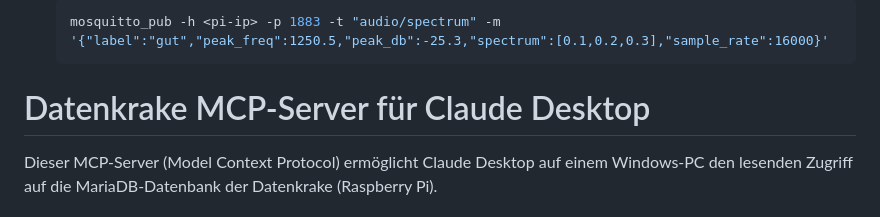
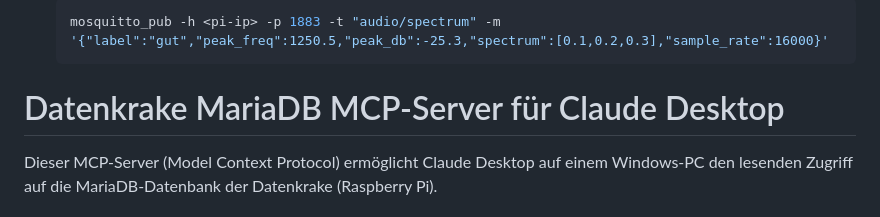
Before and after one commit to FlowTheTensor/Datenkrake, a Markdown page: README.md, the part around one of its changes. Rendered like a GitHub page.

Commit message:
readme angepasst

````diff
--- a/README.md
+++ b/README.md
@@ -146,7 +146,7 @@ audio_spectrum {
   mosquitto_pub -h <pi-ip> -p 1883 -t "audio/spectrum" -m '{"label":"gut","peak_freq":1250.5,"peak_db":-25.3,"spectrum":[0.1,0.2,0.3],"sample_rate":16000}'
   ```
 
-# Datenkrake MCP-Server für Claude Desktop
+# Datenkrake MariaDB MCP-Server für Claude Desktop
 
 Dieser MCP-Server (Model Context Protocol) ermöglicht Claude Desktop auf einem Windows-PC den lesenden Zugriff auf die MariaDB-Datenbank der Datenkrake (Raspberry Pi).
 
````
Also changed, not shown: other parts of README.md (+3 -3 lines).
